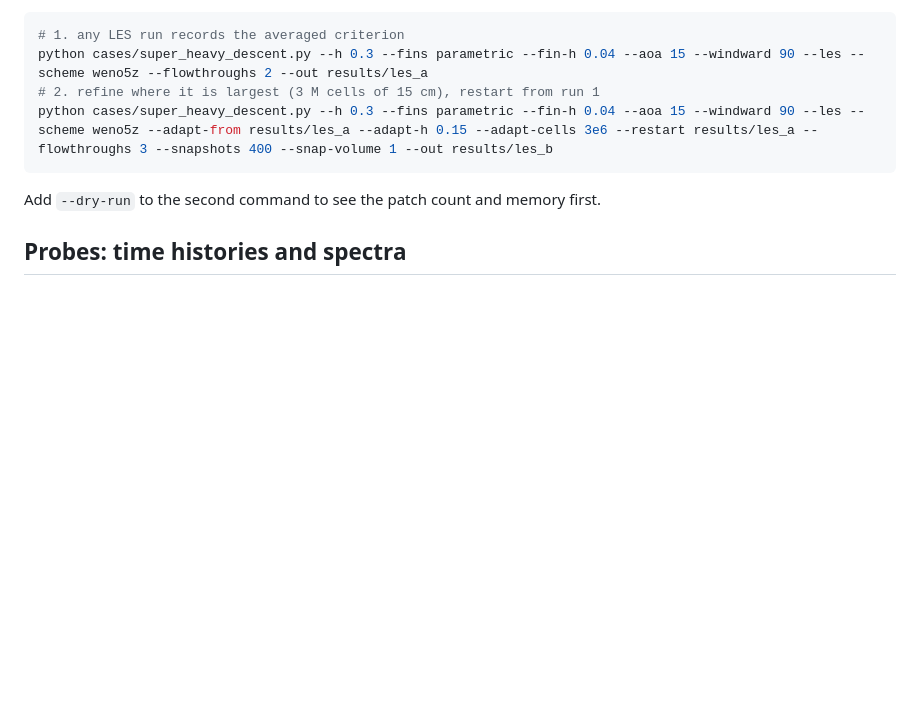
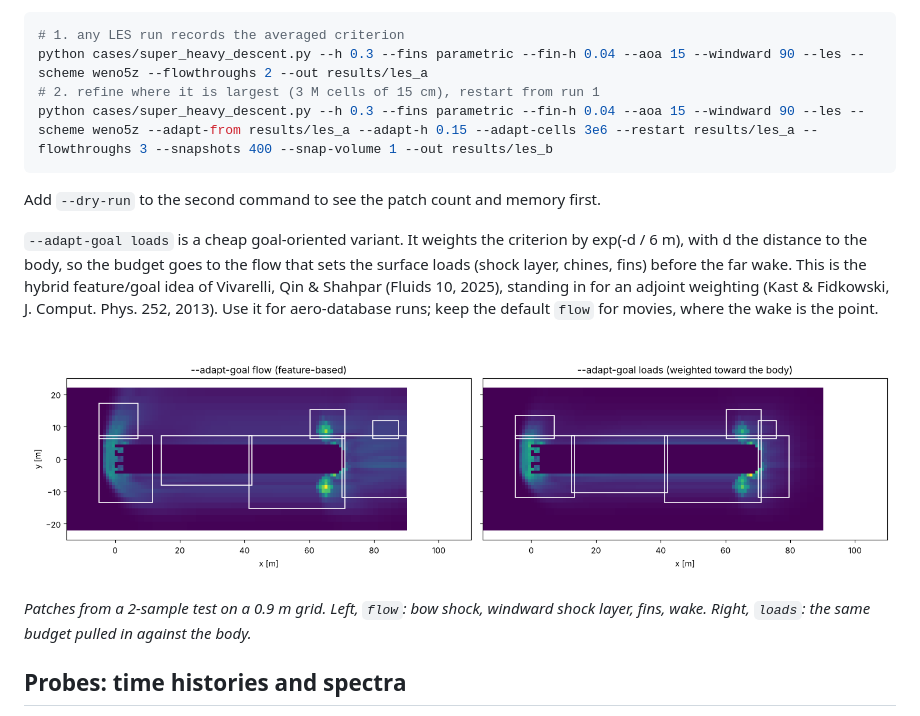
Before and after one commit to Hypnotic008/rocketcfd, a Markdown page: README.md, the part around the change. Drawn GitHub-style; pictures changed too: results/adapt_goal_example.png (added); blank space fills up the shorter version.

```diff
--- a/README.md
+++ b/README.md
@@ -622,6 +622,18 @@ python cases/super_heavy_descent.py --h 0.3 --fins parametric --fin-h 0.04 --aoa
 
 Add `--dry-run` to the second command to see the patch count and memory first.
 
+`--adapt-goal loads` is a cheap goal-oriented variant. It weights the criterion by
+exp(-d / 6 m), with d the distance to the body, so the budget goes to the flow that sets the
+surface loads (shock layer, chines, fins) before the far wake. This is the hybrid feature/goal
+idea of Vivarelli, Qin & Shahpar (Fluids 10, 2025), standing in for an adjoint weighting
+(Kast & Fidkowski, J. Comput. Phys. 252, 2013). Use it for aero-database runs; keep the
+default `flow` for movies, where the wake is the point.
+
+![adaptation goals](results/adapt_goal_example.png)
+
+*Patches from a 2-sample test on a 0.9 m grid. Left, `flow`: bow shock, windward shock layer,
+fins, wake. Right, `loads`: the same budget pulled in against the body.*
+
 ## Probes: time histories and spectra
 
 `--probes` records rho, u, v, w, p every step at points in the wake, beside the hull, behind the
```
Also changed, not shown: 2 other files.
